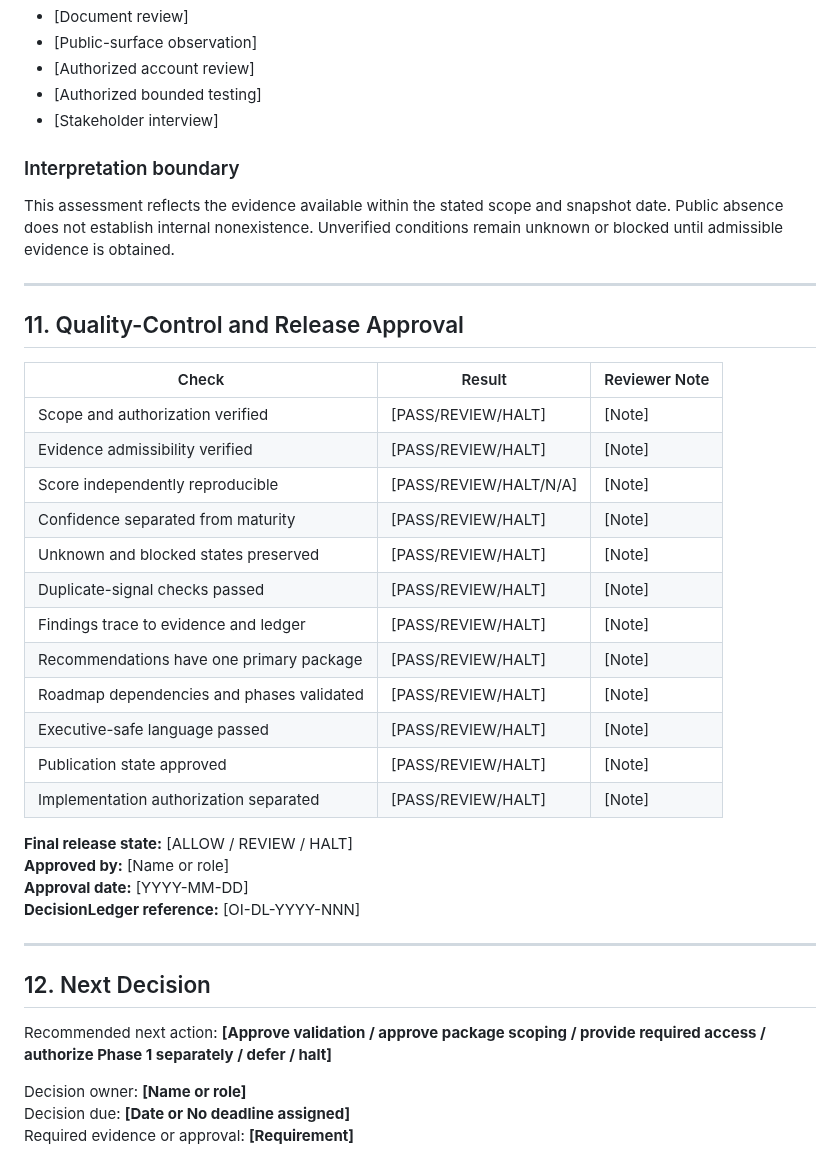
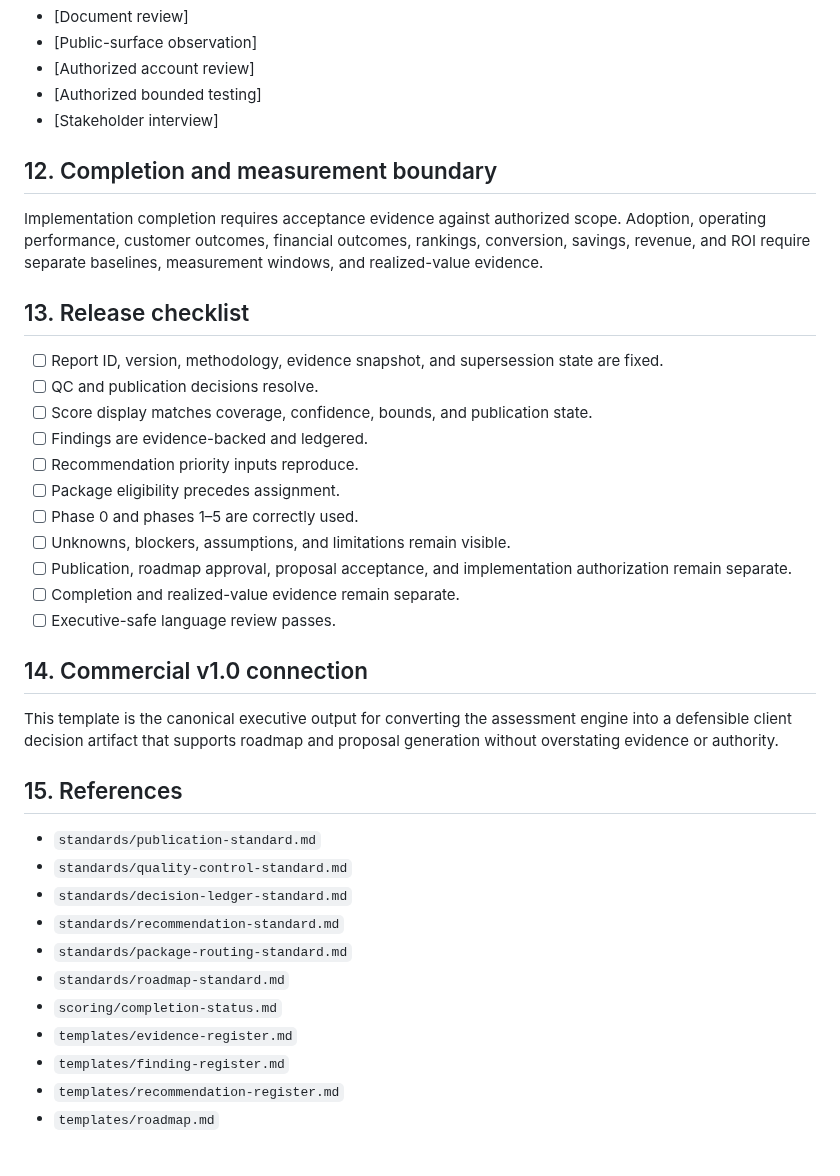
Before and after one commit to dburt-proex/operator-intelligence, a Markdown page: templates/executive-report.md, the part around one of its changes. Drawn GitHub-style.

Commit message:
Reconcile executive report decision controls

```diff
--- a/templates/executive-report.md
+++ b/templates/executive-report.md
@@ -319,40 +277,38 @@ Purpose: Introduce bounded AI assistance only after workflow, data, privacy, rev
 - [Authorized bounded testing]
 - [Stakeholder interview]
 
-### Interpretation boundary
+## 12. Completion and measurement boundary
 
-This assessment reflects the evidence available within the stated scope and snapshot date. Public absence does not establish internal nonexistence. Unverified conditions remain unknown or blocked until admissible evidence is obtained.
+Implementation completion requires acceptance evidence against authorized scope. Adoption, operating performance, customer outcomes, financial outcomes, rankings, conversion, savings, revenue, and ROI require separate baselines, measurement windows, and realized-value evidence.
 
----
+## 13. Release checklist
 
-## 11. Quality-Control and Release Approval
+- [ ] Report ID, version, methodology, evidence snapshot, and supersession state are fixed.
+- [ ] QC and publication decisions resolve.
+- [ ] Score display matches coverage, confidence, bounds, and publication state.
+- [ ] Findings are evidence-backed and ledgered.
+- [ ] Recommendation priority inputs reproduce.
+- [ ] Package eligibility precedes assignment.
+- [ ] Phase 0 and phases 1–5 are correctly used.
+- [ ] Unknowns, blockers, assumptions, and limitations remain visible.
+- [ ] Publication, roadmap approval, proposal acceptance, and implementation authorization remain separate.
+- [ ] Completion and realized-value evidence remain separate.
+- [ ] Executive-safe language review passes.
 
-| Check | Result | Reviewer Note |
-|---|---|---|
-| Scope and authorization verified | [PASS/REVIEW/HALT] | [Note] |
-| Evidence admissibility verified | [PASS/REVIEW/HALT] | [Note] |
-| Score independently reproducible | [PASS/REVIEW/HALT/N/A] | [Note] |
-| Confidence separated from maturity | [PASS/REVIEW/HALT] | [Note] |
-| Unknown and blocked states preserved | [PASS/REVIEW/HALT] | [Note] |
-| Duplicate-signal checks passed | [PASS/REVIEW/HALT] | [Note] |
-| Findings trace to evidence and ledger | [PASS/REVIEW/HALT] | [Note] |
-| Recommendations have one primary package | [PASS/REVIEW/HALT] | [Note] |
-| Roadmap dependencies and phases validated | [PASS/REVIEW/HALT] | [Note] |
-| Executive-safe language passed | [PASS/REVIEW/HALT] | [Note] |
-| Publication state approved | [PASS/REVIEW/HALT] | [Note] |
-| Implementation authorization separated | [PASS/REVIEW/HALT] | [Note] |
+## 14. Commercial v1.0 connection
 
-**Final release state:** [ALLOW / REVIEW / HALT]
-**Approved by:** [Name or role]
-**Approval date:** [YYYY-MM-DD]
-**DecisionLedger reference:** [OI-DL-YYYY-NNN]
+This template is the canonical executive output for converting the assessment engine into a defensible client decision artifact that supports roadmap and proposal generation without overstating evidence or authority.
 
----
+## 15. References
 
-## 12. Next Decision
-
-Recommended next action: **[Approve validation / approve package scoping / provide required access / authorize Phase 1 separately / defer / halt]**
-
-Decision owner: **[Name or role]**
-Decision due: **[Date or No deadline assigned]**
-Required evidence or approval: **[Requirement]**
+- `standards/publication-standard.md`
+- `standards/quality-control-standard.md`
+- `standards/decision-ledger-standard.md`
+- `standards/recommendation-standard.md`
+- `standards/package-routing-standard.md`
+- `standards/roadmap-standard.md`
+- `scoring/completion-status.md`
+- `templates/evidence-register.md`
+- `templates/finding-register.md`
+- `templates/recommendation-register.md`
+- `templates/roadmap.md`
```
Also changed, not shown: other parts of templates/executive-report.md (+127 -169 lines).
